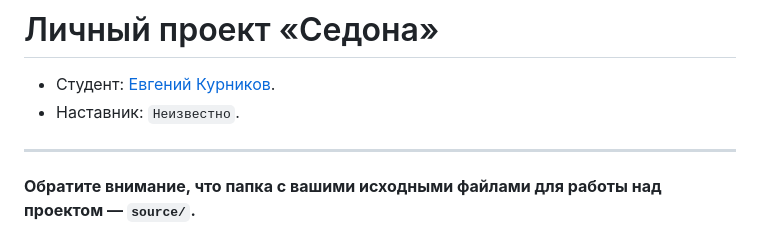
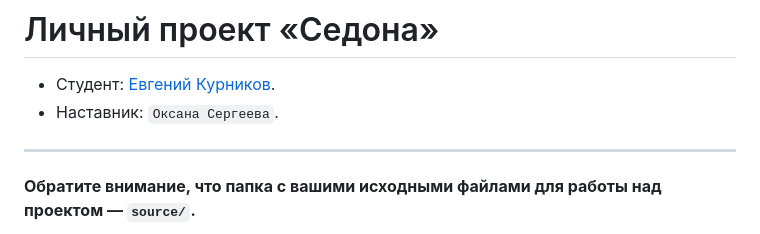
Before and after one commit to htmlacademy-adaptive/1624733-sedona-28, a Markdown page: Readme.md, the part around the change. Rendered like a GitHub page.

Commit message:
добавил наставника

```diff
--- a/Readme.md
+++ b/Readme.md
@@ -1,7 +1,7 @@
 # Личный проект «Седона»
 
 * Студент: [Евгений Курников](https://up.htmlacademy.ru/adaptive/28/user/1624733).
-* Наставник: `Неизвестно`.
+* Наставник: `Оксана Сергеева`.
 
 ---
 
```
